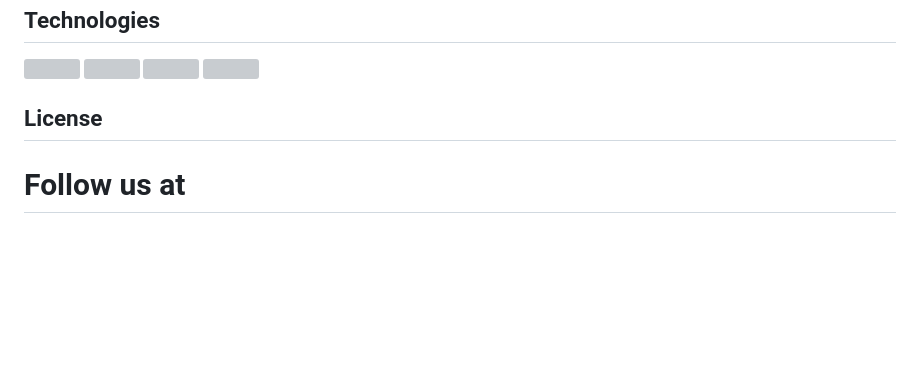
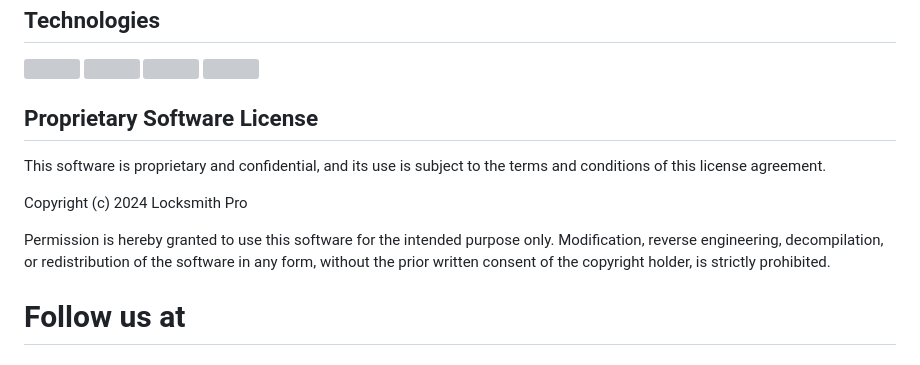
Before and after one commit to Voxold/Locksmith-Pro, a Markdown page: README.md, the part around the change. Drawn GitHub-style; blank space fills up the shorter version; grey boxes are pictures that could not be loaded.

```diff
--- a/README.md
+++ b/README.md
@@ -59,7 +59,14 @@ After the password is generated, you can click the "Copy" button to copy the pas
     <a href="#"><img src="https://skillicons.dev/icons?i=photoshop" width='40px' height='40px'/></a>
 </a>
 
-## License
+## Proprietary Software License
+
+This software is proprietary and confidential, and its use is subject to the terms and conditions of this license agreement.<br>
+
+Copyright (c) 2024 Locksmith Pro<br>
+
+Permission is hereby granted to use this software for the intended purpose only. Modification, reverse engineering, decompilation, or redistribution of the software in any form, without the prior written consent of the copyright holder, is strictly prohibited.
+
 
 # Follow us at
 
```
